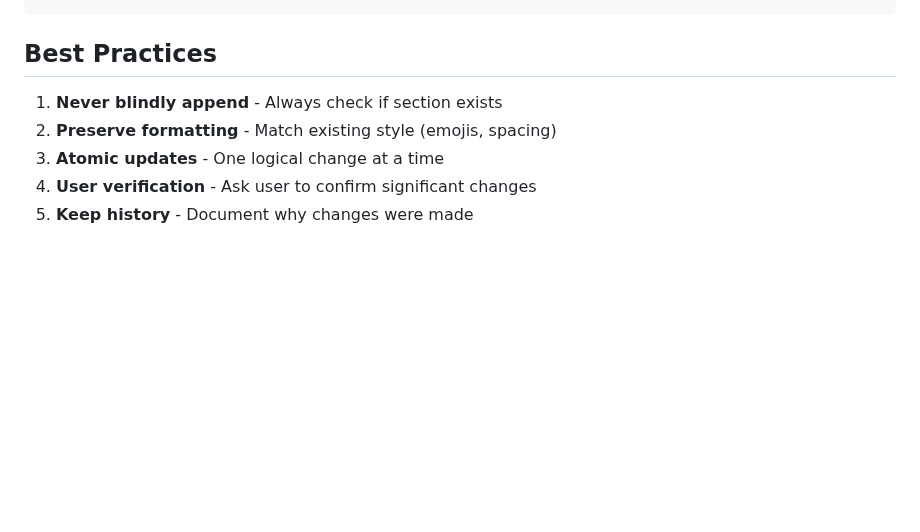
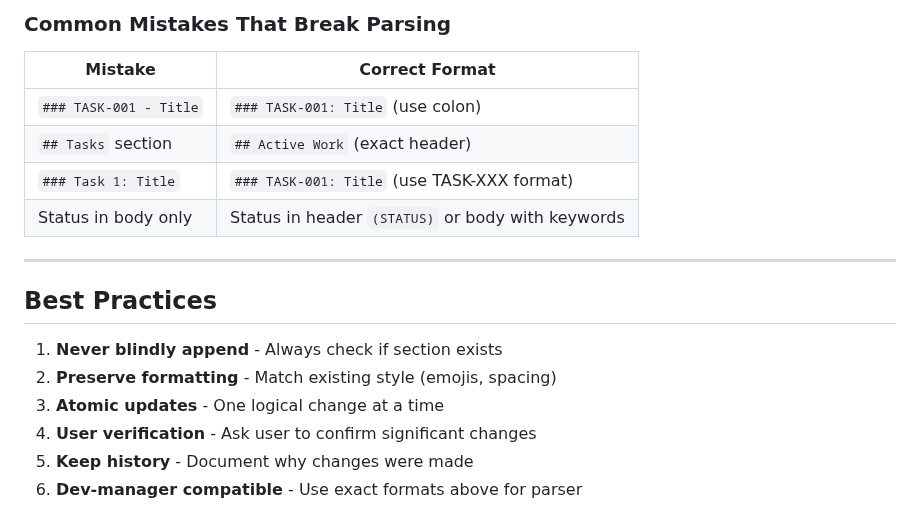
Before and after one commit to endlessblink/claude-dev-infrastructure, a Markdown page: skills/master-plan-manager/SKILL.md, the part around one of its changes. GitHub-like rendering; blank space fills up the shorter version.

```diff
--- a/skills/master-plan-manager/SKILL.md
+++ b/skills/master-plan-manager/SKILL.md
@@ -189,3 +253,14 @@ git checkout HEAD -- docs/MASTER_PLAN.md
+### Common Mistakes That Break Parsing
+
+| Mistake | Correct Format |
+|---------|----------------|
+| `### TASK-001 - Title` | `### TASK-001: Title` (use colon) |
+| `## Tasks` section | `## Active Work` (exact header) |
+| `### Task 1: Title` | `### TASK-001: Title` (use TASK-XXX format) |
+| Status in body only | Status in header `(STATUS)` or body with keywords |
+
+---
+
 ## Best Practices
 
 1. **Never blindly append** - Always check if section exists
@@ -193,3 +268,4 @@ git checkout HEAD -- docs/MASTER_PLAN.md
 3. **Atomic updates** - One logical change at a time
 4. **User verification** - Ask user to confirm significant changes
 5. **Keep history** - Document why changes were made
+6. **Dev-manager compatible** - Use exact formats above for parser
```
Also changed, not shown: other parts of skills/master-plan-manager/SKILL.md (+64 -0 lines), templates/CLAUDE.template.md (+38 -3 lines).
